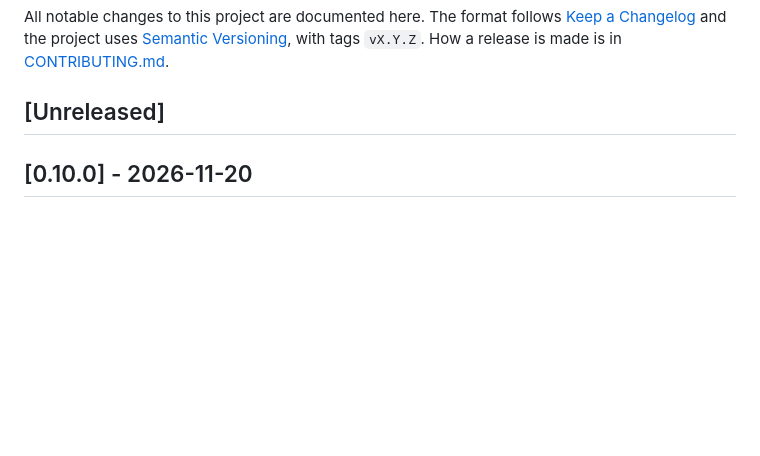
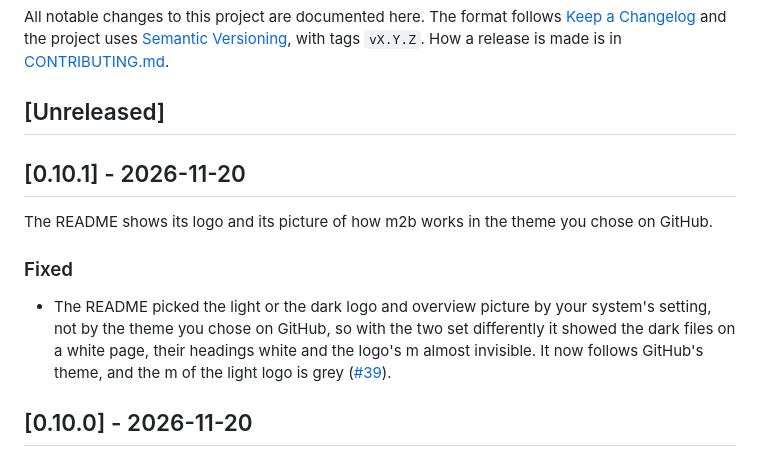
Before and after one commit to Kolibee-GmbH/m2b, a Markdown page: CHANGELOG.md, the part around the change. GitHub-like rendering; blank space fills up the shorter version.

```diff
--- a/CHANGELOG.md
+++ b/CHANGELOG.md
@@ -6,6 +6,18 @@ All notable changes to this project are documented here. The format follows
 [CONTRIBUTING.md](CONTRIBUTING.md#releasing).
 
 ## [Unreleased]
+
+## [0.10.1] - 2026-11-20
+
+The README shows its logo and its picture of how m2b works in the theme you chose on GitHub.
+
+### Fixed
+
+- The README picked the light or the dark logo and overview picture by your system's setting, not
+  by the theme you chose on GitHub, so with the two set differently it showed the dark files on a
+  white page, their headings white and the logo's m almost invisible. It now follows GitHub's
+  theme, and the m of the light logo is grey
+  ([#39](https://github.com/Kolibee-GmbH/m2b/pull/39)).
 
 ## [0.10.0] - 2026-11-20
 
```
Also changed, not shown: CONTRIBUTING.md (+5 -0 lines), README.md (+4 -8 lines), docs/images/logo-light.png, 1 other file.
